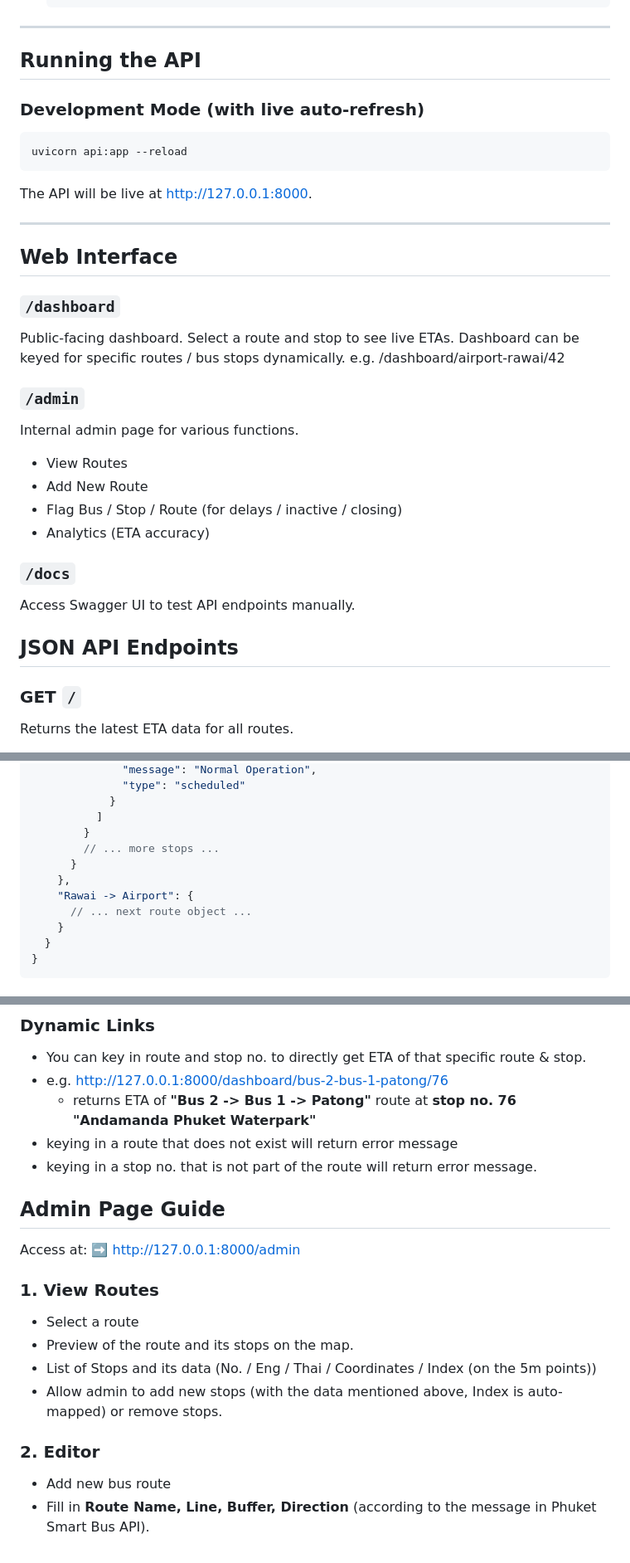
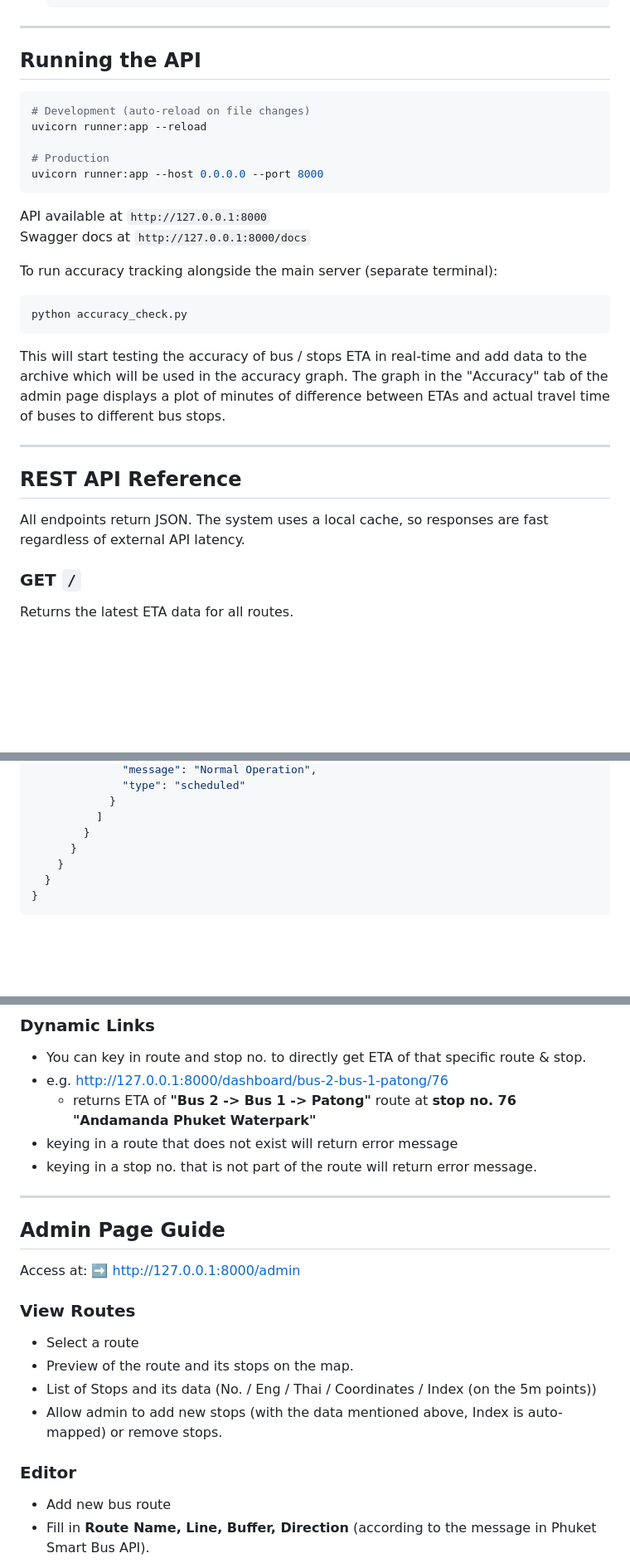
Before and after one commit to parinwarishui/bus-eta-prediction, a Markdown page: README.md, 3 parts joined by grey strips. Shown at 83% size. GitHub-like rendering; blank space fills up the shorter version.

````diff
--- a/README.md
+++ b/README.md
@@ -93,34 +166,29 @@ bus_eta_prediction/
 
 ## Running the API
 
-### Development Mode (with live auto-refresh)
 ```bash
-uvicorn api:app --reload
+# Development (auto-reload on file changes)
+uvicorn runner:app --reload
+
+# Production
+uvicorn runner:app --host 0.0.0.0 --port 8000
 ```
-The API will be live at http://127.0.0.1:8000.
+
+API available at `http://127.0.0.1:8000`
+Swagger docs at `http://127.0.0.1:8000/docs`
+
+To run accuracy tracking alongside the main server (separate terminal):
+```bash
+python accuracy_check.py
+```
+This will start testing the accuracy of bus / stops ETA in real-time and add data to the archive which will be used in the accuracy graph.
+The graph in the "Accuracy" tab of the admin page displays a plot of minutes of difference between ETAs and actual travel time of buses to different bus stops.
 
 ---
 
-## Web Interface
+## REST API Reference
 
-### `/dashboard`
-
-Public-facing dashboard. Select a route and stop to see live ETAs.
-Dashboard can be keyed for specific routes / bus stops dynamically. e.g. /dashboard/airport-rawai/42
-
-### `/admin`
-
-Internal admin page for various functions.
-- View Routes
-- Add New Route
-- Flag Bus / Stop / Route (for delays / inactive / closing)
-- Analytics (ETA accuracy)
-
-### `/docs`
-
-Access Swagger UI to test API endpoints manually.
-
-## JSON API Endpoints
+All endpoints return JSON. The system uses a local cache, so responses are fast regardless of external API latency.
 
 ### **GET** `/`
 
@@ -177,11 +245,7 @@ GET http://localhost:8000/
             }
           ]
         }
-        // ... more stops ...
       }
-    },
-    "Rawai -> Airport": {
-      // ... next route object ...
     }
   }
 }
@@ -310,19 +395,20 @@ GET http://localhost:8000/airport-rawai/40
 - keying in a route that does not exist will return error message
 - keying in a stop no. that is not part of the route will return error message.
 
+---
 
 ## Admin Page Guide
 
 Access at:
 ➡️ http://127.0.0.1:8000/admin
 
-### 1. View Routes
+### View Routes
 - Select a route
 - Preview of the route and its stops on the map.
 - List of Stops and its data (No. / Eng / Thai / Coordinates / Index (on the 5m points))
 - Allow admin to add new stops (with the data mentioned above, Index is auto-mapped) or remove stops.
 
-### 2. Editor
+### Editor
 - Add new bus route
 - Fill in **Route Name, Line, Buffer, Direction** (according to the message in Phuket Smart Bus API).
 - Attach **GeoJSON File** of the route (make sure ALL coordinates are in order from top to bottom) format as follows.
````
Also changed, not shown: other parts of README.md (+144 -26 lines).
